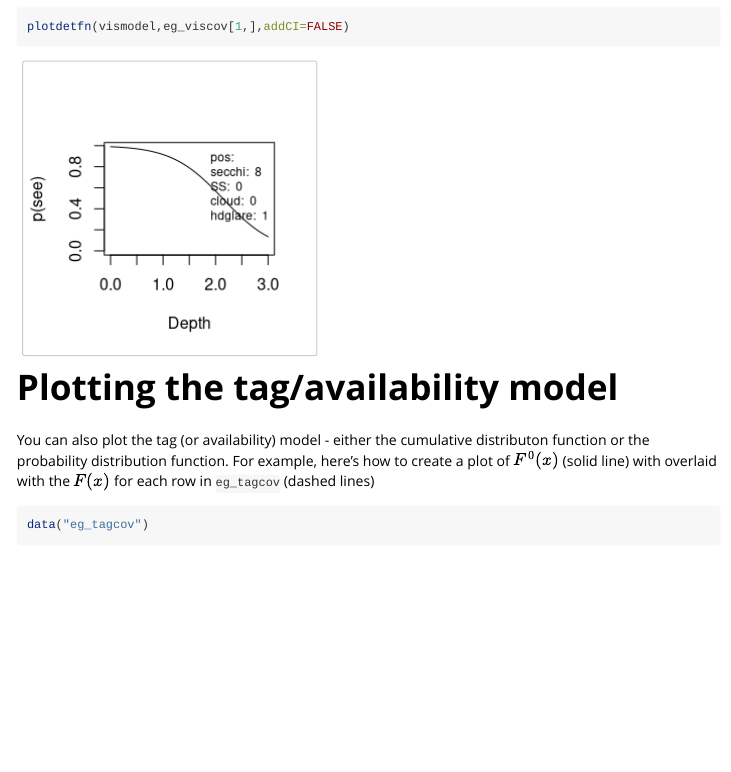
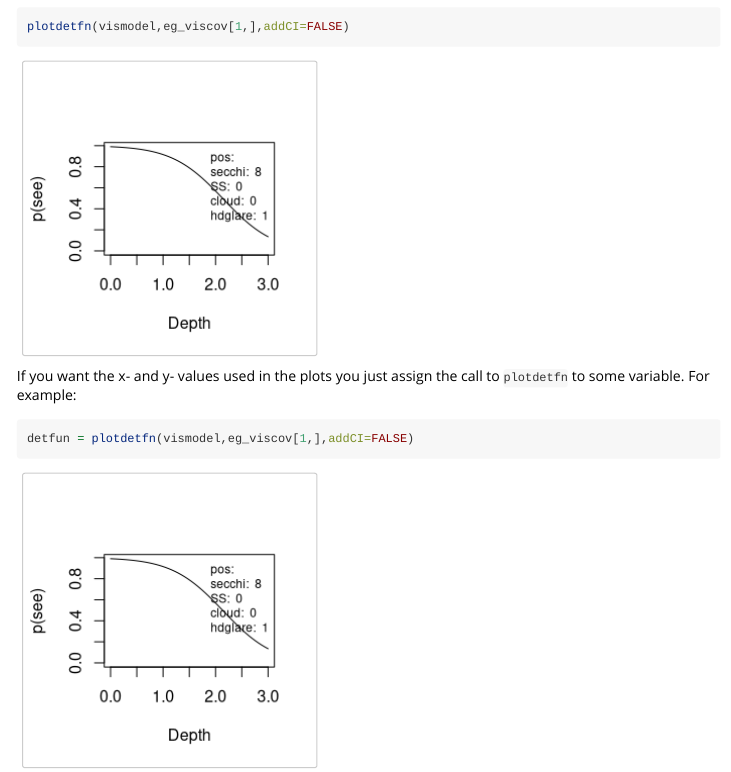
Before and after one commit to david-borchers/predictp, an R Markdown document (vignettes/usingpredictp.Rmd): the page in a window 1100 px wide, from 5870 px down. Rendered offline with R 4.5, knitr and Pandoc, with nearby package versions.

Commit message:
Made plotdetfn return data frame not list

````diff
--- a/vignettes/usingpredictp.Rmd
+++ b/vignettes/usingpredictp.Rmd
@@ -150,6 +150,12 @@ plotdetfn(vismodel,eg_viscov_withpos[1,],addCI=FALSE)
 plotdetfn(vismodel,eg_viscov[1,],addCI=FALSE)
 ```
 
+If you want the x- and y- values used in the plots you just assign the call to `plotdetfn` to some variable. For example:
+```{r detfunvalues}
+detfun = plotdetfn(vismodel,eg_viscov[1,],addCI=FALSE)
+detfun
+```
+
 # Plotting the tag/availability model
 
 You can also plot the tag (or availability) model - either the cumulative distributon
````
Also changed, not shown: R/prediction_functions.R (+2 -2 lines).
